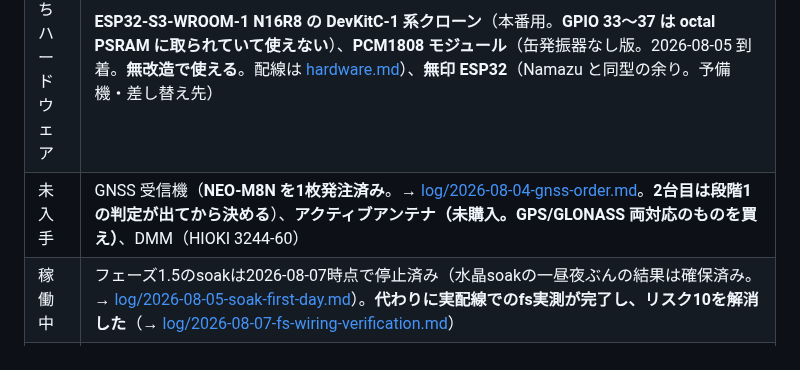
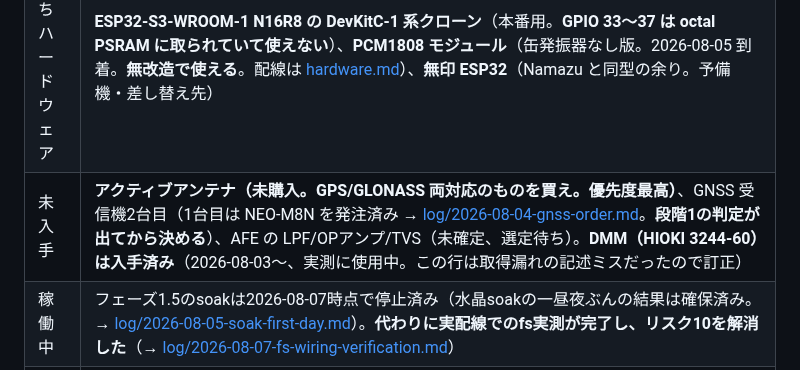
Before and after one commit to nna774/Electabuzz, a Markdown page: docs/progress.md, the part around the change. Drawn GitHub-style.

Commit message:
progress.mdのDMM記述ミスを訂正する
「未入手」欄にDMM(HIOKI 3244-60)が残っていたが、hardware.mdでは
2026-08-03から繰り返し実測に使われており、単なる記述の更新漏れだった。

Co-Authored-By: Claude Sonnet 5 <noreply@anthropic.com>
Claude-Session: https://claude.ai/code/session_01NzkHLptbT9AYnNAHihoNw2
Agent-Session: Claude Code on 29-er: 1d2196ab-abb8-4b9c-a50c-c8c0a8f6b2b4

```diff
--- a/docs/progress.md
+++ b/docs/progress.md
@@ -33,7 +33,7 @@
 |---|---|
 | 確定済み | AC入力部（実測済み）、wire format `GFRQ` v1、**[batch-uplink](https://github.com/nna774/batch-uplink) v1.0.0**（public・切り出し済み。`Batch` の契約が確定） |
 | 手持ちハードウェア | **ESP32-S3-WROOM-1 N16R8 の DevKitC-1 系クローン**（本番用。**GPIO 33〜37 は octal PSRAM に取られていて使えない**）、**PCM1808 モジュール**（缶発振器なし版。2026-08-05 到着。**無改造で使える**。配線は [hardware.md](hardware.md)）、**無印 ESP32**（Namazu と同型の余り。予備機・差し替え先） |
-| 未入手 | GNSS 受信機（**NEO-M8N を1枚発注済み**。→ [log/2026-08-04-gnss-order.md](log/2026-08-04-gnss-order.md)。**2台目は段階1の判定が出てから決める**）、**アクティブアンテナ（未購入。GPS/GLONASS 両対応のものを買え）**、DMM（HIOKI 3244-60） |
+| 未入手 | **アクティブアンテナ（未購入。GPS/GLONASS 両対応のものを買え。優先度最高）**、GNSS 受信機2台目（1台目は NEO-M8N を発注済み → [log/2026-08-04-gnss-order.md](log/2026-08-04-gnss-order.md)。**段階1の判定が出てから決める**）、AFE の LPF/OPアンプ/TVS（未確定、選定待ち）。**DMM（HIOKI 3244-60）は入手済み**（2026-08-03〜、実測に使用中。この行は取得漏れの記述ミスだったので訂正） |
 | 稼働中 | フェーズ1.5のsoakは2026-08-07時点で停止済み（水晶soakの一昼夜ぶんの結果は確保済み。→ [log/2026-08-05-soak-first-day.md](log/2026-08-05-soak-first-day.md)）。**代わりに実配線でのfs実測が完了し、リスク10を解消した**（→ [log/2026-08-07-fs-wiring-verification.md](log/2026-08-07-fs-wiring-verification.md)） |
 | コード | **`GFRQ` の書き手と読み手が揃った。** `firmware/lib/GridFreq/`（ヘッダの組み立て）と `lambda/wire_gridfreq.py`（パーサ）。契約は `testdata/gfrq_v1_golden.hex` で両側から固定してある。**時間基準は `firmware/lib/Timebase/`**（`TimebaseEstimator` / `NtpTimebase` / `MeasuringSntp`）で、回帰は Arduino 非依存。`firmware/src/main.cpp` は**フェーズ1.5 の soak 専用**で、v2 から **I2S を回して `fs` も同時に測る**（位相推定も送信もまだ無い）。**クラウド側は `lambda/ingest/handler.py` + `lambda/s3keys.py`**（`/alert` は未実装。`terraform/` も未着手） |
 | 開発環境 | repo 直下の `.venv`（Namazu と同じ形）に pytest・platformio・**boto3・batch-uplink v1.0.0**。テストは `.venv/bin/python -m pytest lambda/tests` / `firmware/lib/GridFreq/test/run.sh` / `firmware/lib/Timebase/test/run.sh`。ビルドは `.venv/bin/pio run -d firmware`。**`firmware/src/secrets.h` は gitignore 対象**（雛形は `secrets.h.example`） |
```
